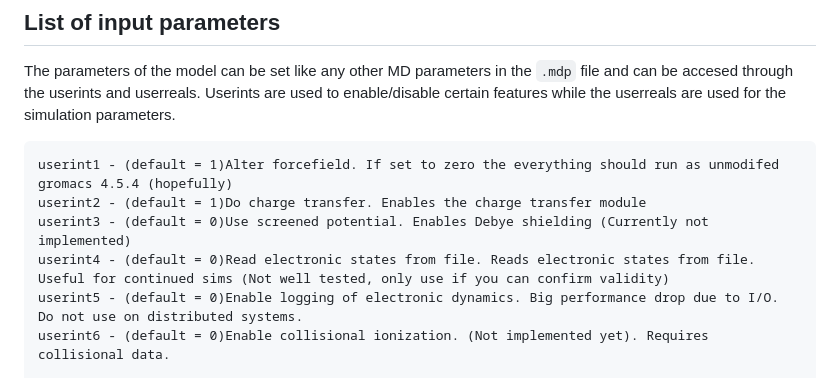
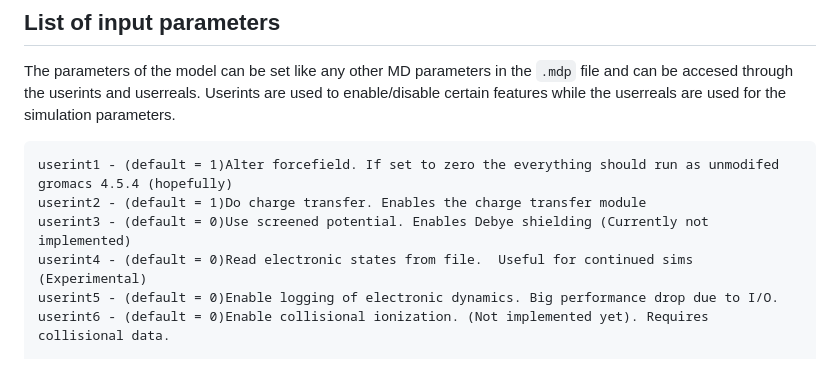
Before and after one commit to moldstruct/mc-md, a Markdown page: README.md, the part around one of its changes. Rendered like a GitHub page.

```diff
--- a/README.md
+++ b/README.md
@@ -48,8 +40,8 @@ Userints are used to enable/disable certain features while the userreals are use
 userint1 - (default = 1)Alter forcefield. If set to zero the everything should run as unmodifed gromacs 4.5.4 (hopefully)
 userint2 - (default = 1)Do charge transfer. Enables the charge transfer module
 userint3 - (default = 0)Use screened potential. Enables Debye shielding (Currently not implemented)
-userint4 - (default = 0)Read electronic states from file. Reads electronic states from file. Useful for continued sims (Not well tested, only use if you can confirm validity)
-userint5 - (default = 0)Enable logging of electronic dynamics. Big performance drop due to I/O. Do not use on distributed systems.
+userint4 - (default = 0)Read electronic states from file.  Useful for continued sims (Experimental)
+userint5 - (default = 0)Enable logging of electronic dynamics. Big performance drop due to I/O.
 userint6 - (default = 0)Enable collisional ionization. (Not implemented yet). Requires collisional data.
 
 userreal1 - Peak of the gaussian [ps]
```
Also changed, not shown: other parts of README.md (+29 -10 lines).
